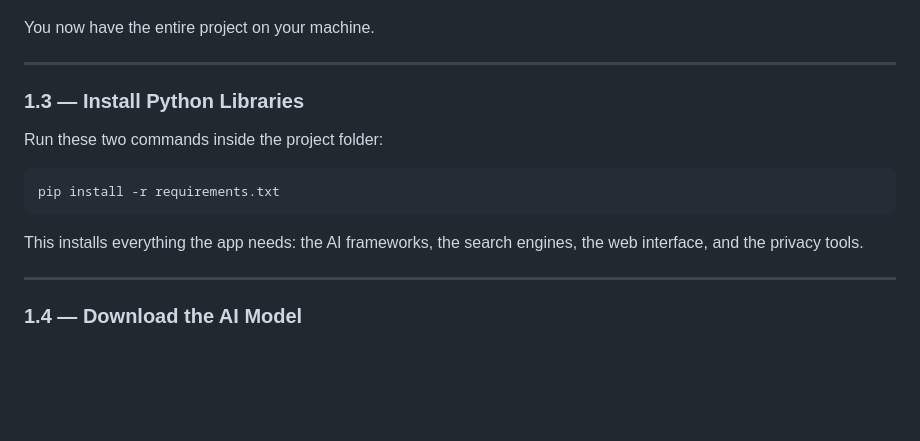
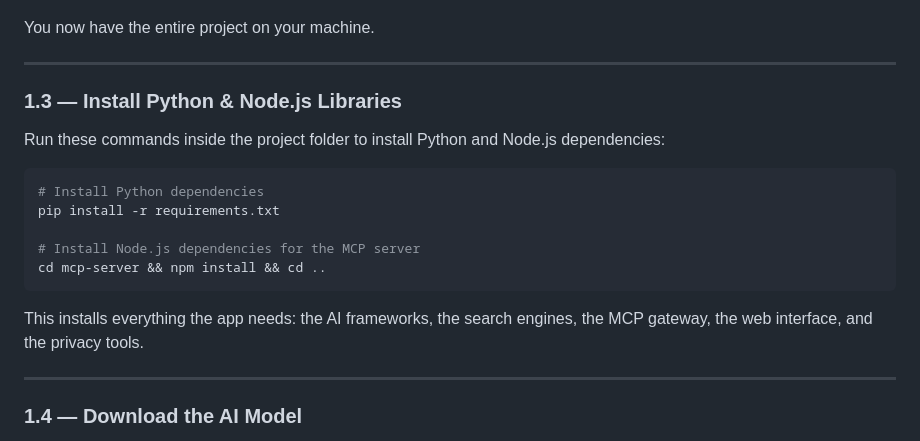
Before and after one commit to ichhit-ai/enterprise-knowledge-copilot, a Markdown page: submission_documents/8_Product_User_Guide.md, the part around the change. Rendered like a GitHub page; blank space fills up the shorter version.

````diff
--- a/submission_documents/8_Product_User_Guide.md
+++ b/submission_documents/8_Product_User_Guide.md
@@ -39,15 +39,19 @@ You now have the entire project on your machine.
 
 ---
 
-### 1.3 — Install Python Libraries
+### 1.3 — Install Python & Node.js Libraries
 
-Run these two commands inside the project folder:
+Run these commands inside the project folder to install Python and Node.js dependencies:
 
 ```bash
+# Install Python dependencies
 pip install -r requirements.txt
+
+# Install Node.js dependencies for the MCP server
+cd mcp-server && npm install && cd ..
 ```
 
-This installs everything the app needs: the AI frameworks, the search engines, the web interface, and the privacy tools.
+This installs everything the app needs: the AI frameworks, the search engines, the MCP gateway, the web interface, and the privacy tools.
 
 ---
 
````
Also changed, not shown: README.md (+3 -0 lines).
